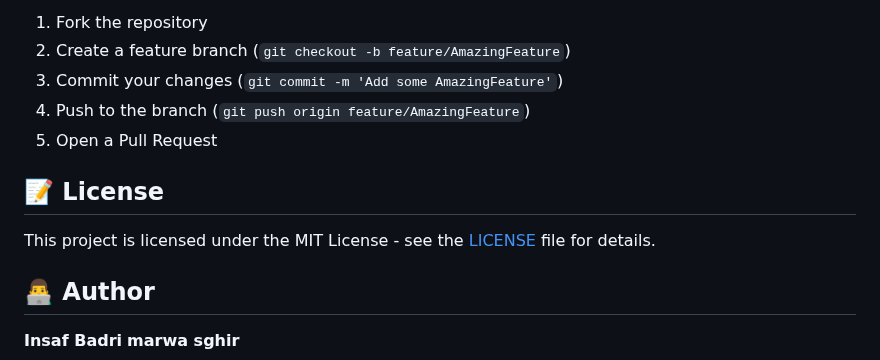
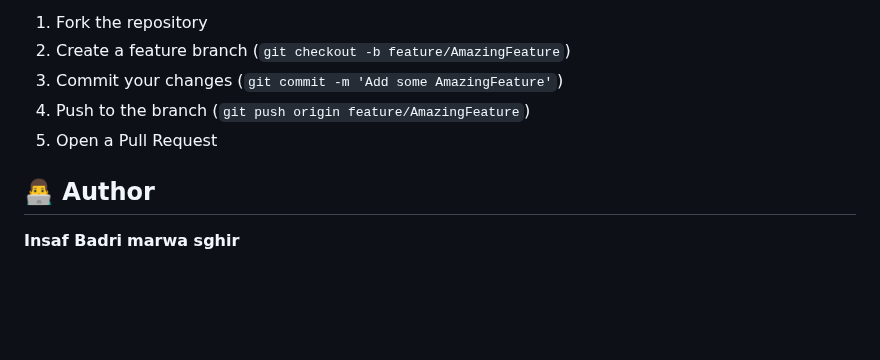
Before and after one commit to Insaf-Badri/Product_Food_Recommendation_-System, a Markdown page: README.md, the part around the change. GitHub-like rendering; blank space fills up the shorter version.

```diff
--- a/README.md
+++ b/README.md
@@ -139,10 +139,6 @@ The recommendation system uses:
 4. Push to the branch (`git push origin feature/AmazingFeature`)
 5. Open a Pull Request
 
-## 📝 License
-
-This project is licensed under the MIT License - see the [LICENSE](LICENSE) file for details.
-
 ## 👨‍💻 Author
 
 **Insaf Badri**
```
